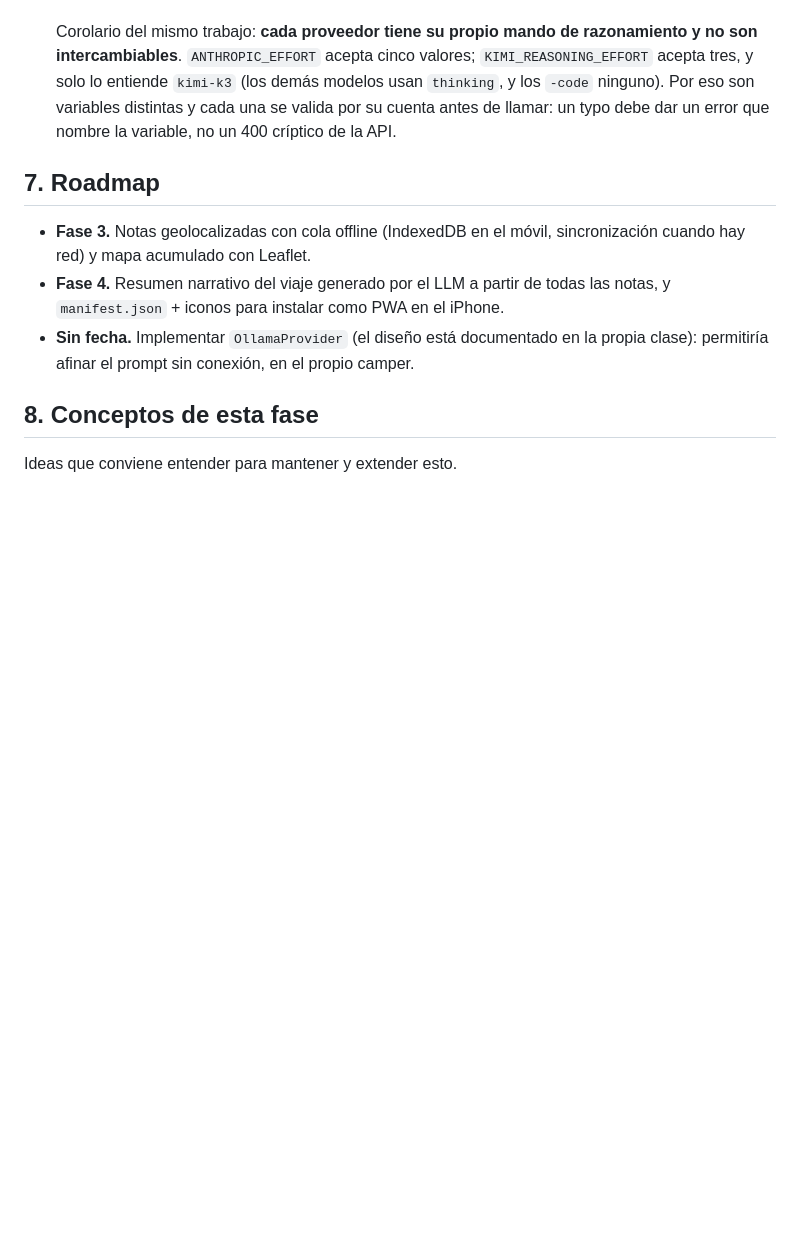
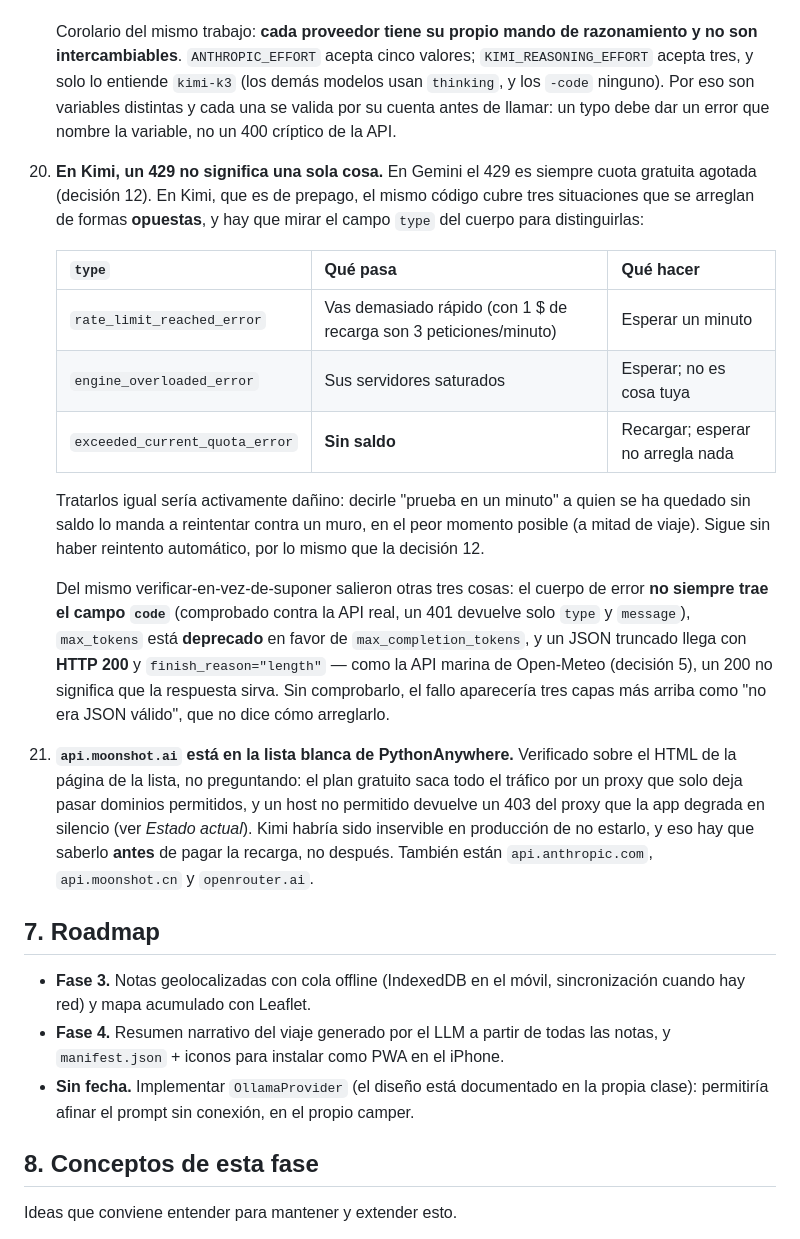
Before and after one commit to ra-and5/roadtrip, a Markdown page: CLAUDE.md, the part around the change. Drawn GitHub-style; blank space fills up the shorter version.

Commit message:
Documenta las tres caras del 429 de Kimi y la lista blanca verificada
Cierra los huecos que dejó el proveedor nuevo en la documentación operativa.

En Gemini un 429 significa siempre "cuota gratuita agotada". En Kimi, que es de
prepago, el mismo código cubre tres situaciones que se arreglan de formas
opuestas: vas demasiado rápido, sus servidores están saturados, o te has
quedado sin saldo. Decirle "espera un minuto" a quien se ha quedado sin saldo
lo manda a reintentar contra un muro, y eso a mitad de viaje es exactamente el
momento en que la app tiene que ser útil. La tabla de troubleshooting ahora los
separa.

api.anthropic.com, api.moonshot.ai y api.moonshot.cn están confirmados en la
lista blanca del proxy de PythonAnywhere gratuito. Se anota como verificado
para no volver a comprobarlo, y se marca explícitamente qué hosts siguen sin
confirmar: los que quedan hay que probarlos con el diagnóstico en el servidor.

Co-Authored-By: Claude Opus 5 <noreply@anthropic.com>

```diff
--- a/CLAUDE.md
+++ b/CLAUDE.md
@@ -250,6 +250,38 @@ Por qué las cosas son como son. Si algo parece raro, probablemente está aquí.
     variables distintas y cada una se valida por su cuenta antes de llamar: un
     typo debe dar un error que nombre la variable, no un 400 críptico de la API.
 
+20. **En Kimi, un 429 no significa una sola cosa.** En Gemini el 429 es siempre
+    cuota gratuita agotada (decisión 12). En Kimi, que es de prepago, el mismo
+    código cubre tres situaciones que se arreglan de formas **opuestas**, y hay
+    que mirar el campo `type` del cuerpo para distinguirlas:
+
+    | `type` | Qué pasa | Qué hacer |
+    |--------|----------|-----------|
+    | `rate_limit_reached_error` | Vas demasiado rápido (con 1 $ de recarga son 3 peticiones/minuto) | Esperar un minuto |
+    | `engine_overloaded_error` | Sus servidores saturados | Esperar; no es cosa tuya |
+    | `exceeded_current_quota_error` | **Sin saldo** | Recargar; esperar no arregla nada |
+
+    Tratarlos igual sería activamente dañino: decirle "prueba en un minuto" a
+    quien se ha quedado sin saldo lo manda a reintentar contra un muro, en el
+    peor momento posible (a mitad de viaje). Sigue sin haber reintento
+    automático, por lo mismo que la decisión 12.
+
+    Del mismo verificar-en-vez-de-suponer salieron otras tres cosas: el cuerpo
+    de error **no siempre trae el campo `code`** (comprobado contra la API real,
+    un 401 devuelve solo `type` y `message`), `max_tokens` está **deprecado** en
+    favor de `max_completion_tokens`, y un JSON truncado llega con **HTTP 200** y
+    `finish_reason="length"` — como la API marina de Open-Meteo (decisión 5), un
+    200 no significa que la respuesta sirva. Sin comprobarlo, el fallo aparecería
+    tres capas más arriba como "no era JSON válido", que no dice cómo arreglarlo.
+
+21. **`api.moonshot.ai` está en la lista blanca de PythonAnywhere.** Verificado
+    sobre el HTML de la página de la lista, no preguntando: el plan gratuito saca
+    todo el tráfico por un proxy que solo deja pasar dominios permitidos, y un
+    host no permitido devuelve un 403 del proxy que la app degrada en silencio
+    (ver *Estado actual*). Kimi habría sido inservible en producción de no
+    estarlo, y eso hay que saberlo **antes** de pagar la recarga, no después.
+    También están `api.anthropic.com`, `api.moonshot.cn` y `openrouter.ai`.
+
 ## 7. Roadmap
 
 - **Fase 3.** Notas geolocalizadas con cola offline (IndexedDB en el móvil,
```
Also changed, not shown: README.md (+2 -1 lines), docs/troubleshooting.md (+7 -1 lines).
